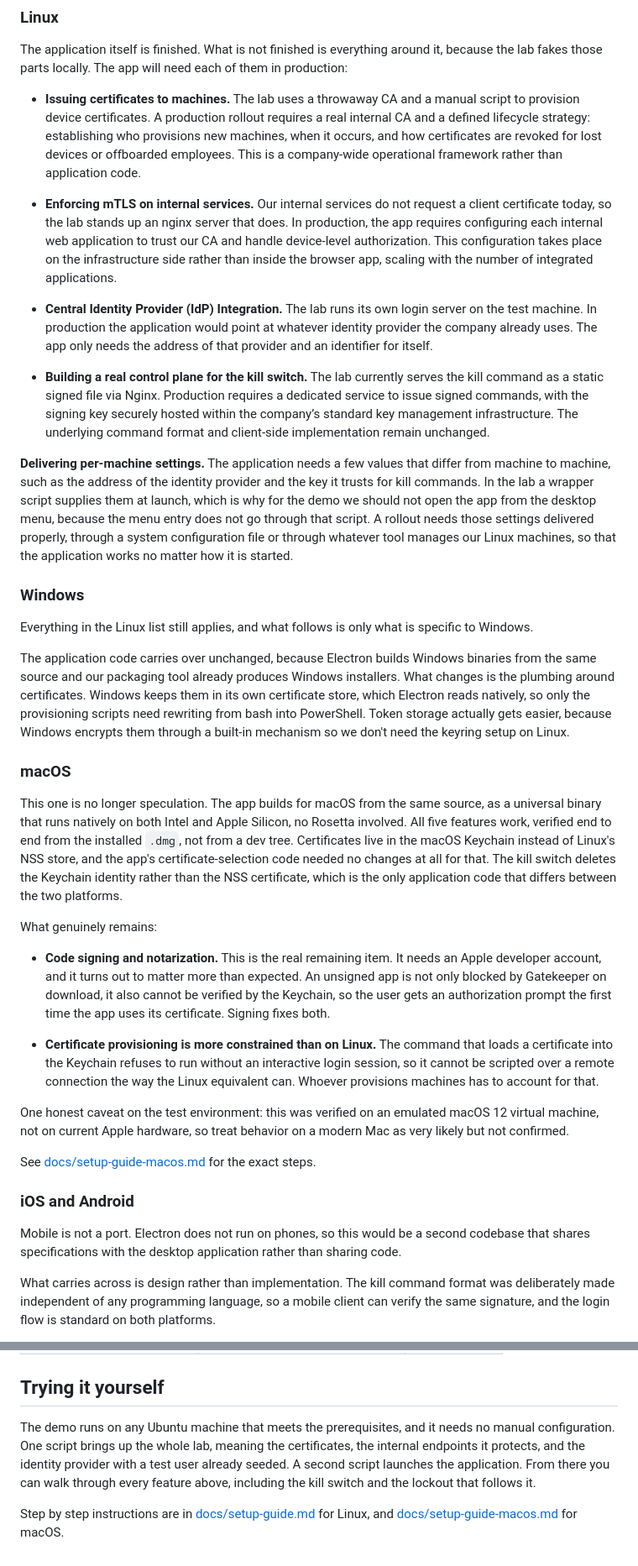
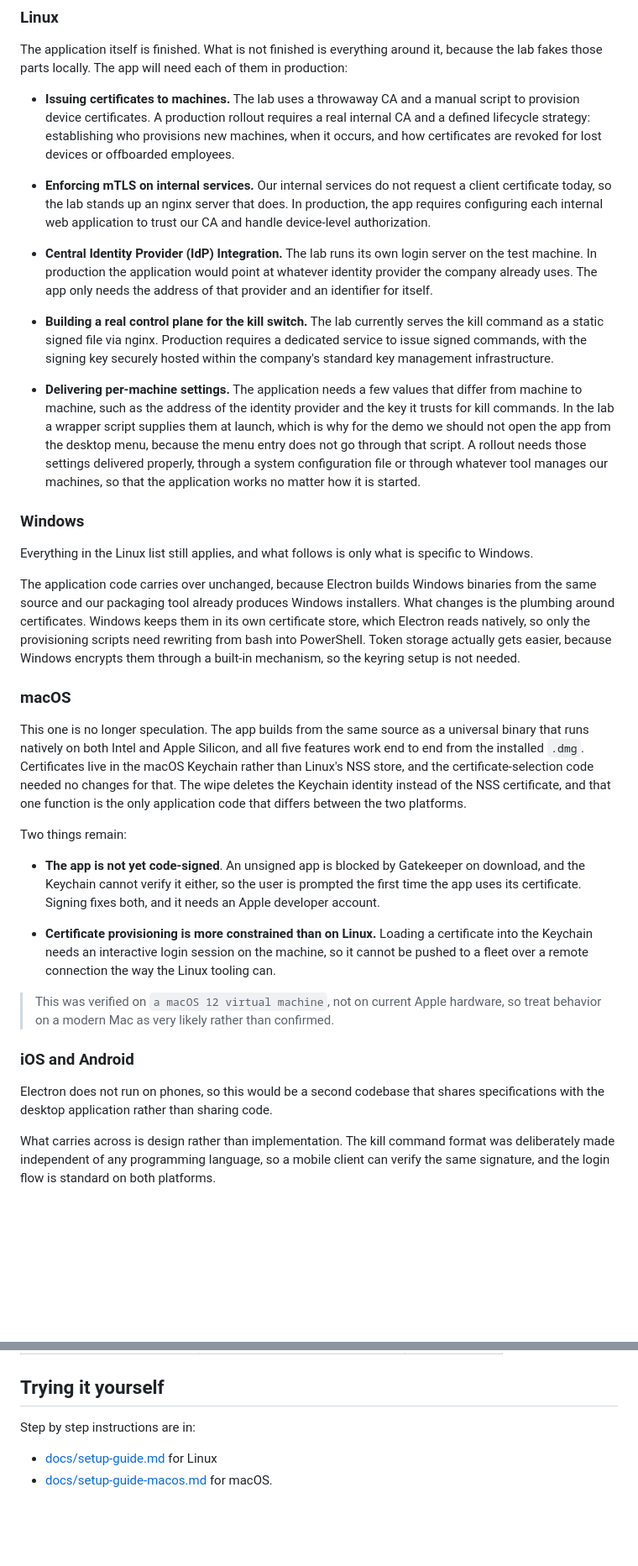
Before and after one commit to khanhnhan1512/dtl-app-poc, a Markdown page: README.md, 2 parts joined by grey strips. Shown at 84% size. Rendered like a GitHub page; blank space fills up the shorter version.

Commit message:
Update README and macOS setup guide for the completed macOS port

```diff
--- a/README.md
+++ b/README.md
@@ -74,39 +75,36 @@ The switch also fails safe, in both directions. A command that does not verify i
 
 The application itself is finished. What is not finished is everything around it, because the lab fakes those parts locally. The app will need each of them in production:
 
-* **Issuing certificates to machines.** The lab uses a throwaway CA and a manual script to provision device certificates. A production rollout requires a real internal CA and a defined lifecycle strategy: establishing who provisions new machines, when it occurs, and how certificates are revoked for lost devices or offboarded employees. This is a company-wide operational framework rather than application code.
+* **Issuing certificates to machines.** The lab uses a throwaway CA and a manual script to provision device certificates. A production rollout requires a real internal CA and a defined lifecycle strategy: establishing who provisions new machines, when it occurs, and how certificates are revoked for lost devices or offboarded employees.
 
-* **Enforcing mTLS on internal services.** Our internal services do not request a client certificate today, so the lab stands up an nginx server that does. In production, the app requires configuring each internal web application to trust our CA and handle device-level authorization. This configuration takes place on the infrastructure side rather than inside the browser app, scaling with the number of integrated applications.
+* **Enforcing mTLS on internal services.** Our internal services do not request a client certificate today, so the lab stands up an nginx server that does. In production, the app requires configuring each internal web application to trust our CA and handle device-level authorization.
 
 * **Central Identity Provider (IdP) Integration.** The lab runs its own login server on the test machine. In production the application would point at whatever identity provider the company already uses. The app only needs the address of that provider and an identifier for itself.
 
-* **Building a real control plane for the kill switch.** The lab currently serves the kill command as a static signed file via Nginx. Production requires a dedicated service to issue signed commands, with the signing key securely hosted within the company’s standard key management infrastructure. The underlying command format and client-side implementation remain unchanged.
+* **Building a real control plane for the kill switch.** The lab currently serves the kill command as a static signed file via nginx. Production requires a dedicated service to issue signed commands, with the signing key securely hosted within the company's standard key management infrastructure.
 
-**Delivering per-machine settings.** The application needs a few values that differ from machine to machine, such as the address of the identity provider and the key it trusts for kill commands. In the lab a wrapper script supplies them at launch, which is why for the demo we should not open the app from the desktop menu, because the menu entry does not go through that script. A rollout needs those settings delivered properly, through a system configuration file or through whatever tool manages our Linux machines, so that the application works no matter how it is started.
+* **Delivering per-machine settings.** The application needs a few values that differ from machine to machine, such as the address of the identity provider and the key it trusts for kill commands. In the lab a wrapper script supplies them at launch, which is why for the demo we should not open the app from the desktop menu, because the menu entry does not go through that script. A rollout needs those settings delivered properly, through a system configuration file or through whatever tool manages our machines, so that the application works no matter how it is started.
 
 ### Windows
 
 Everything in the Linux list still applies, and what follows is only what is specific to Windows.
 
-The application code carries over unchanged, because Electron builds Windows binaries from the same source and our packaging tool already produces Windows installers. What changes is the plumbing around certificates. Windows keeps them in its own certificate store, which Electron reads natively, so only the provisioning scripts need rewriting from bash into PowerShell. Token storage actually gets easier, because Windows encrypts them through a built-in mechanism so we don't need the keyring setup on Linux.
+The application code carries over unchanged, because Electron builds Windows binaries from the same source and our packaging tool already produces Windows installers. What changes is the plumbing around certificates. Windows keeps them in its own certificate store, which Electron reads natively, so only the provisioning scripts need rewriting from bash into PowerShell. Token storage actually gets easier, because Windows encrypts them through a built-in mechanism, so the keyring setup is not needed.
 
 ### macOS
 
-This one is no longer speculation. The app builds for macOS from the same source, as a universal binary that runs natively on both Intel and Apple Silicon, no Rosetta involved. All five features work, verified end to end from the installed `.dmg`, not from a dev tree. Certificates live in the macOS Keychain instead of Linux's NSS store, and the app's certificate-selection code needed no changes at all for that. The kill switch deletes the Keychain identity rather than the NSS certificate, which is the only application code that differs between the two platforms.
+This one is no longer speculation. The app builds from the same source as a universal binary that runs natively on both Intel and Apple Silicon, and all five features work end to end from the installed `.dmg`. Certificates live in the macOS Keychain rather than Linux's NSS store, and the certificate-selection code needed no changes for that. The wipe deletes the Keychain identity instead of the NSS certificate, and that one function is the only application code that differs between the two platforms.
 
-What genuinely remains:
+Two things remain:
+* **The app is not yet code-signed**. An unsigned app is blocked by Gatekeeper on download, and the Keychain cannot verify it either, so the user is prompted the first time the app uses its certificate. Signing fixes both, and it needs an Apple developer account.
 
-* **Code signing and notarization.** This is the real remaining item. It needs an Apple developer account, and it turns out to matter more than expected. An unsigned app is not only blocked by Gatekeeper on download, it also cannot be verified by the Keychain, so the user gets an authorization prompt the first time the app uses its certificate. Signing fixes both.
+* **Certificate provisioning is more constrained than on Linux.** Loading a certificate into the Keychain needs an interactive login session on the machine, so it cannot be pushed to a fleet over a remote connection the way the Linux tooling can.
 
-* **Certificate provisioning is more constrained than on Linux.** The command that loads a certificate into the Keychain refuses to run without an interactive login session, so it cannot be scripted over a remote connection the way the Linux equivalent can. Whoever provisions machines has to account for that.
-
-One honest caveat on the test environment: this was verified on an emulated macOS 12 virtual machine, not on current Apple hardware, so treat behavior on a modern Mac as very likely but not confirmed.
-
-See [docs/setup-guide-macos.md](docs/setup-guide-macos.md) for the exact steps.
+> This was verified on `a macOS 12 virtual machine`, not on current Apple hardware, so treat behavior on a modern Mac as very likely rather than confirmed.
 
 ### iOS and Android
 
-Mobile is not a port. Electron does not run on phones, so this would be a second codebase that shares specifications with the desktop application rather than sharing code.
+Electron does not run on phones, so this would be a second codebase that shares specifications with the desktop application rather than sharing code.
 
 What carries across is design rather than implementation. The kill command format was deliberately made independent of any programming language, so a mobile client can verify the same signature, and the login flow is standard on both platforms.
 
@@ -124,6 +122,6 @@ The one item worth flagging now is client certificates on iOS. Apple forces appl
 
 ## Trying it yourself
 
-The demo runs on any Ubuntu machine that meets the prerequisites, and it needs no manual configuration. One script brings up the whole lab, meaning the certificates, the internal endpoints it protects, and the identity provider with a test user already seeded. A second script launches the application. From there you can walk through every feature above, including the kill switch and the lockout that follows it.
-
-Step by step instructions are in [docs/setup-guide.md](docs/setup-guide.md) for Linux, and [docs/setup-guide-macos.md](docs/setup-guide-macos.md) for macOS.
+Step by step instructions are in:
+- [docs/setup-guide.md](docs/setup-guide.md) for Linux
+- [docs/setup-guide-macos.md](docs/setup-guide-macos.md) for macOS.
```
Also changed, not shown: other parts of README.md (+2 -1 lines), docs/setup-guide-macos.md (+20 -26 lines).
